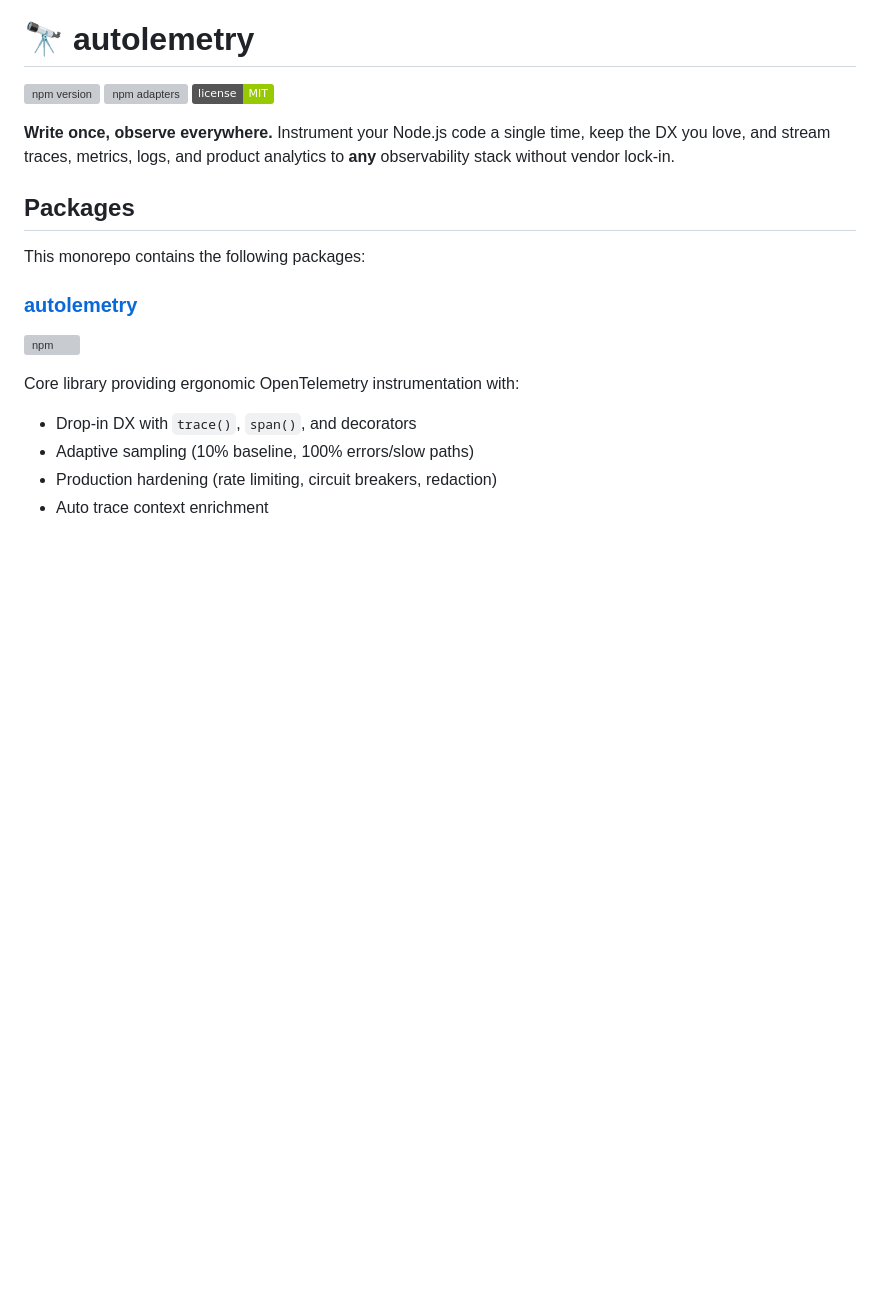
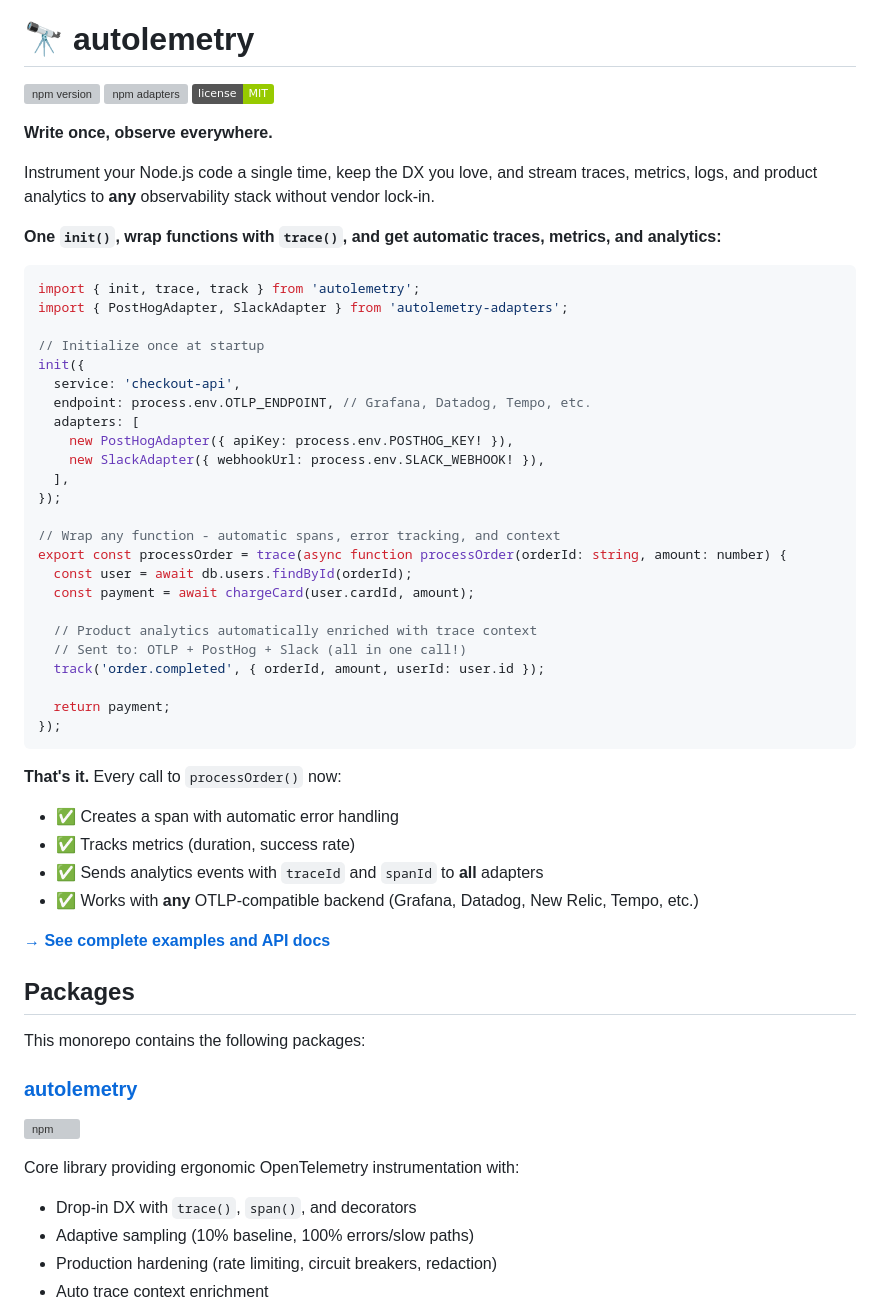
Before and after one commit to jagreehal/autolemetry, a Markdown page: README.md, the part around one of its changes. GitHub-like rendering; badges without logos; blank space fills up the shorter version; grey boxes are pictures that could not be loaded.

````diff
--- a/README.md
+++ b/README.md
@@ -4,7 +4,47 @@
 [![npm adapters](https://img.shields.io/npm/v/autolemetry-adapters.svg?label=adapters)](https://www.npmjs.com/package/autolemetry-adapters)
 [![License: MIT](https://img.shields.io/badge/license-MIT-green.svg)](LICENSE)
 
-**Write once, observe everywhere.** Instrument your Node.js code a single time, keep the DX you love, and stream traces, metrics, logs, and product analytics to **any** observability stack without vendor lock-in.
+**Write once, observe everywhere.**
+
+Instrument your Node.js code a single time, keep the DX you love, and stream traces, metrics, logs, and product analytics to **any** observability stack without vendor lock-in.
+
+**One `init()`, wrap functions with `trace()`, and get automatic traces, metrics, and analytics:**
+
+```typescript
+import { init, trace, track } from 'autolemetry';
+import { PostHogAdapter, SlackAdapter } from 'autolemetry-adapters';
+
+// Initialize once at startup
+init({
+  service: 'checkout-api',
+  endpoint: process.env.OTLP_ENDPOINT, // Grafana, Datadog, Tempo, etc.
+  adapters: [
+    new PostHogAdapter({ apiKey: process.env.POSTHOG_KEY! }),
+    new SlackAdapter({ webhookUrl: process.env.SLACK_WEBHOOK! }),
+  ],
+});
+
+// Wrap any function - automatic spans, error tracking, and context
+export const processOrder = trace(async function processOrder(orderId: string, amount: number) {
+  const user = await db.users.findById(orderId);
+  const payment = await chargeCard(user.cardId, amount);
+
+  // Product analytics automatically enriched with trace context
+  // Sent to: OTLP + PostHog + Slack (all in one call!)
+  track('order.completed', { orderId, amount, userId: user.id });
+
+  return payment;
+});
+```
+
+**That's it.** Every call to `processOrder()` now:
+
+- ✅ Creates a span with automatic error handling
+- ✅ Tracks metrics (duration, success rate)
+- ✅ Sends analytics events with `traceId` and `spanId` to **all** adapters
+- ✅ Works with **any** OTLP-compatible backend (Grafana, Datadog, New Relic, Tempo, etc.)
+
+**[→ See complete examples and API docs](./packages/autolemetry/README.md#quick-start)**
 
 ## Packages
 
````
Also changed, not shown: other parts of README.md (+7 -26 lines).
